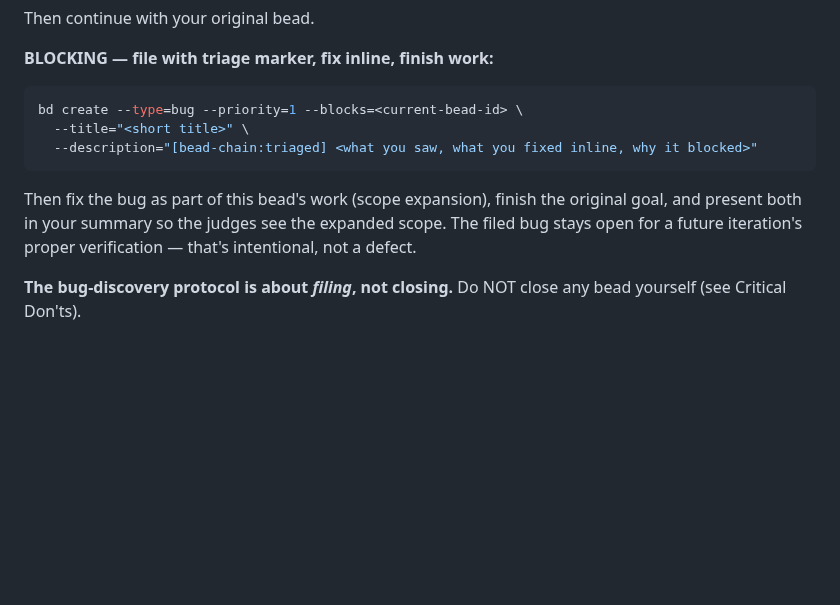
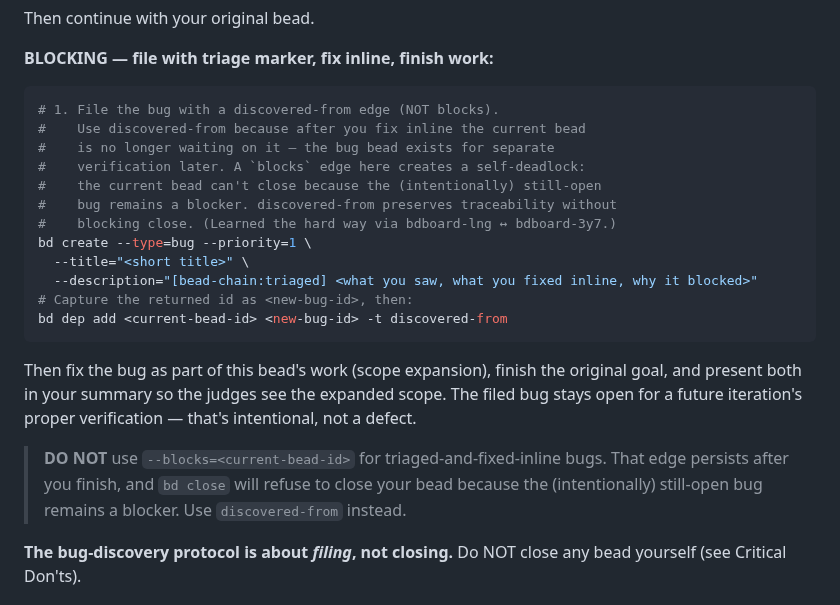
Before and after one commit to weegens-aaron/bdboard, a Markdown page: AGENTS.md, the part around the change. Rendered like a GitHub page; blank space fills up the shorter version.

Commit message:
docs(AGENTS): fix self-deadlock in Bug Discovery Protocol
Original protocol told agents to file triaged-and-fixed-inline bugs with
--blocks=<current-bead-id>. That edge persists after the inline fix,
which causes bd close to refuse closing the original bead — the bug is
intentionally left open for separate verification later.

Fix: use 'bd dep add <current> <new-bug> -t discovered-from' instead.
Same traceability, no self-deadlock.

Learned via bdboard-lng <-> bdboard-3y7. lng is now closed; protocol
and memory (triaged-bug-use-discovered-from) updated to prevent
recurrence.

````diff
--- a/AGENTS.md
+++ b/AGENTS.md
@@ -79,11 +79,22 @@ Then continue with your original bead.
 
 **BLOCKING — file with triage marker, fix inline, finish work:**
 ```bash
-bd create --type=bug --priority=1 --blocks=<current-bead-id> \
+# 1. File the bug with a discovered-from edge (NOT blocks).
+#    Use discovered-from because after you fix inline the current bead
+#    is no longer waiting on it — the bug bead exists for separate
+#    verification later. A `blocks` edge here creates a self-deadlock:
+#    the current bead can't close because the (intentionally) still-open
+#    bug remains a blocker. discovered-from preserves traceability without
+#    blocking close. (Learned the hard way via bdboard-lng ↔ bdboard-3y7.)
+bd create --type=bug --priority=1 \
   --title="<short title>" \
   --description="[bead-chain:triaged] <what you saw, what you fixed inline, why it blocked>"
+# Capture the returned id as <new-bug-id>, then:
+bd dep add <current-bead-id> <new-bug-id> -t discovered-from
 ```
 Then fix the bug as part of this bead's work (scope expansion), finish the original goal, and present both in your summary so the judges see the expanded scope. The filed bug stays open for a future iteration's proper verification — that's intentional, not a defect.
+
+> **DO NOT** use `--blocks=<current-bead-id>` for triaged-and-fixed-inline bugs. That edge persists after you finish, and `bd close` will refuse to close your bead because the (intentionally) still-open bug remains a blocker. Use `discovered-from` instead.
 
 **The bug-discovery protocol is about *filing*, not closing.** Do NOT close any bead yourself (see Critical Don'ts).
 
````
